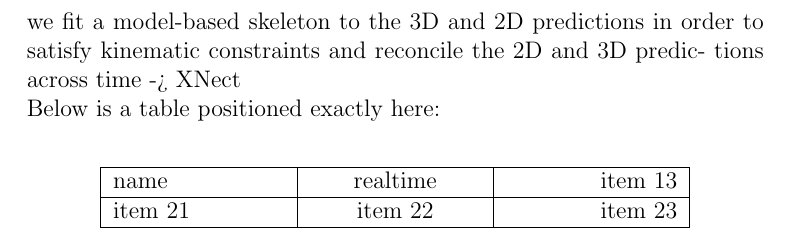
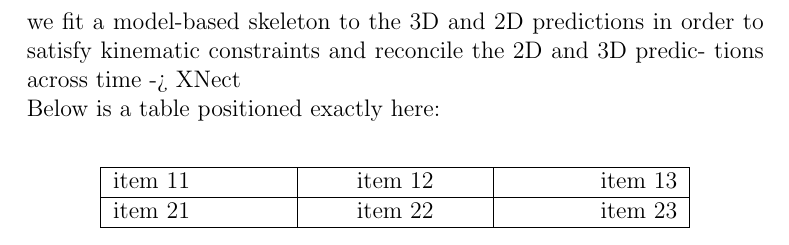
Before and after one commit to Emanum/motion-capture-seminar, a LaTeX document (main.tex, which reads sections/Comparision.tex): part of page 12 of 19, cut so that both start at the same text. Compiled offline with pdfLaTeX.

Commit message:
Updates from Overleaf

```diff
--- a/sections/Comparision.tex
+++ b/sections/Comparision.tex
@@ -20,7 +19,7 @@ Below is a table positioned exactly here:\\
   | >{\centering\arraybackslash}X
   | >{\raggedleft\arraybackslash}X | }
  \hline
- name & realtime & item 13 \\
+ item 11 & item 12 & item 13 \\
  \hline
  item 21  & item 22  & item 23  \\
 \hline
```
Also changed, not shown: sections/Comparision.tex (1 more changed lines).
